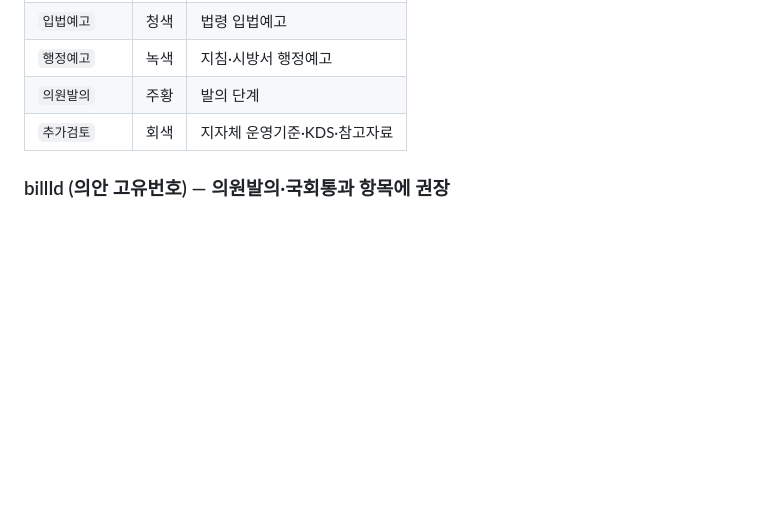
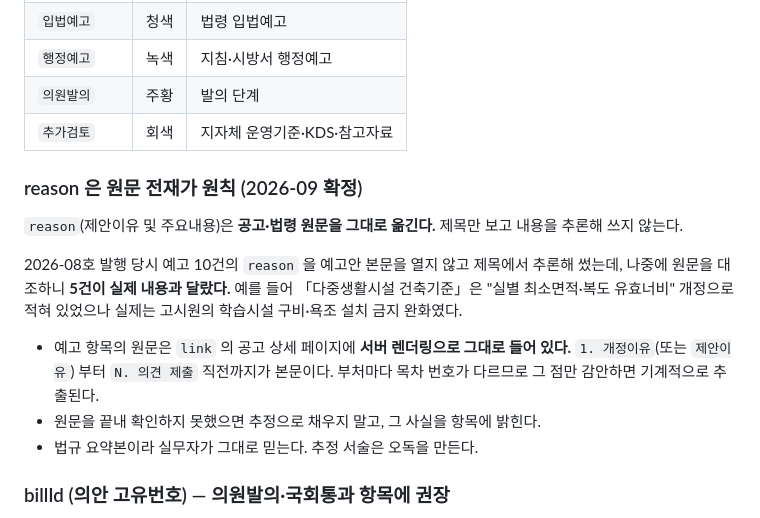
Before and after one commit to manminkim-eng/manmin-law, a Markdown page: README.md, the part around the change. Drawn GitHub-style; blank space fills up the shorter version.

Commit message:
﻿reason 은 원문 전재가 원칙 — 3 절에 명문화
2026-08호 예고 10건을 제목에서 추론해 쓴 결과 5건이 실제 내용과 달랐다.
같은 일이 반복되지 않도록 규칙으로 못박고, 공고 상세 페이지에서 원문을
기계적으로 뽑는 방법(1. 개정이유부터 N. 의견 제출 직전까지, 부처마다
목차 번호가 다름)도 함께 적었다.

Co-Authored-By: Claude Opus 5 <noreply@anthropic.com>

```diff
--- a/README.md
+++ b/README.md
@@ -295,6 +295,22 @@ python collect.py                  # 직전 달 수집 → data/_inbox/YYYY-MM_
 | `의원발의` | 주황 | 발의 단계 |
 | `추가검토` | 회색 | 지자체 운영기준·KDS·참고자료 |
 
+### reason 은 원문 전재가 원칙 (2026-09 확정)
+
+`reason`(제안이유 및 주요내용)은 **공고·법령 원문을 그대로 옮긴다.** 제목만 보고
+내용을 추론해 쓰지 않는다.
+
+2026-08호 발행 당시 예고 10건의 `reason` 을 예고안 본문을 열지 않고 제목에서
+추론해 썼는데, 나중에 원문을 대조하니 **5건이 실제 내용과 달랐다.** 예를 들어
+「다중생활시설 건축기준」은 "실별 최소면적·복도 유효너비" 개정으로 적혀 있었으나
+실제는 고시원의 학습시설 구비·욕조 설치 금지 완화였다.
+
+- 예고 항목의 원문은 `link` 의 공고 상세 페이지에 **서버 렌더링으로 그대로 들어 있다.**
+  `1. 개정이유`(또는 `제안이유`) 부터 `N. 의견 제출` 직전까지가 본문이다.
+  부처마다 목차 번호가 다르므로 그 점만 감안하면 기계적으로 추출된다.
+- 원문을 끝내 확인하지 못했으면 추정으로 채우지 말고, 그 사실을 항목에 밝힌다.
+- 법규 요약본이라 실무자가 그대로 믿는다. 추정 서술은 오독을 만든다.
+
 ### billId (의안 고유번호) — 의원발의·국회통과 항목에 권장
 
 발행할 때 의안명을 실무 표현으로 바꿔 씁니다. 예를 들어 08호의
```
